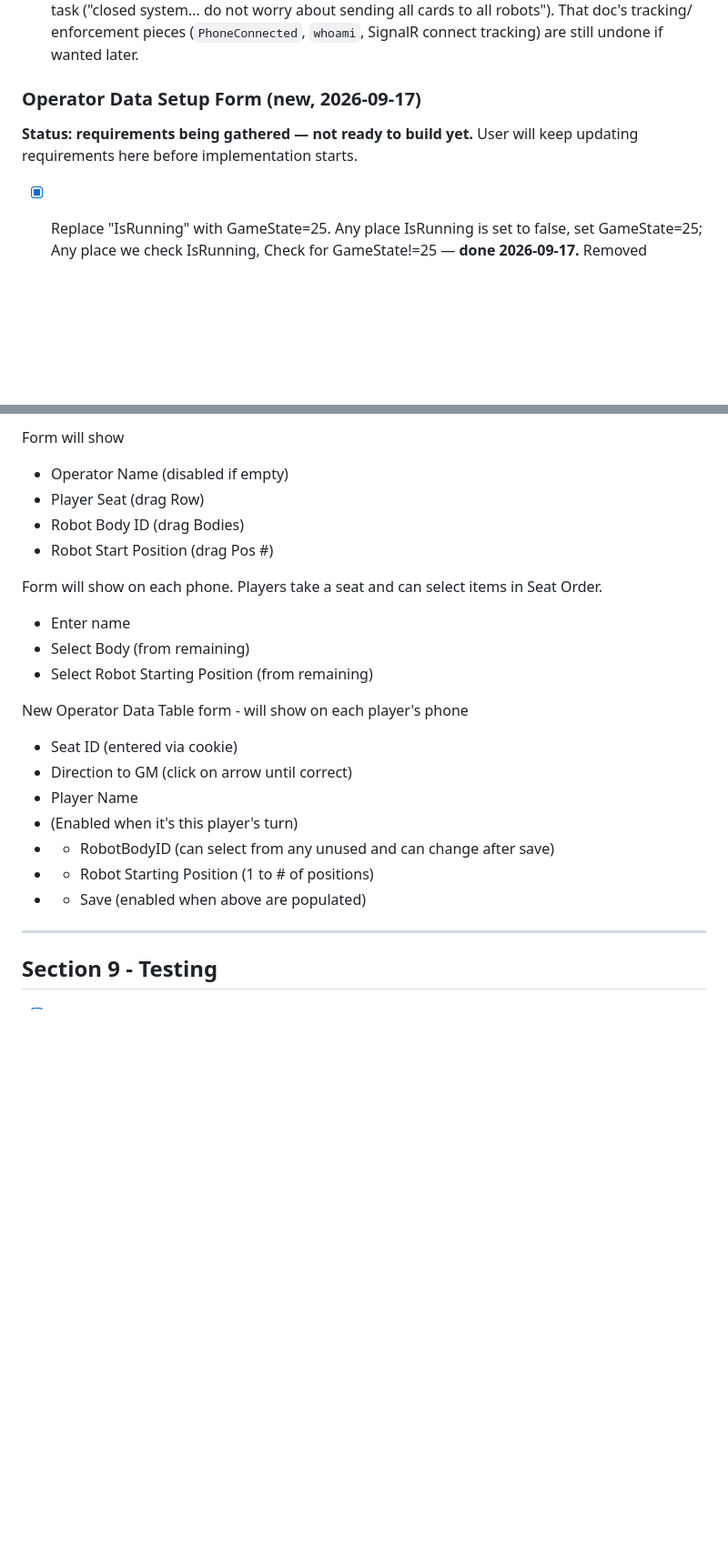
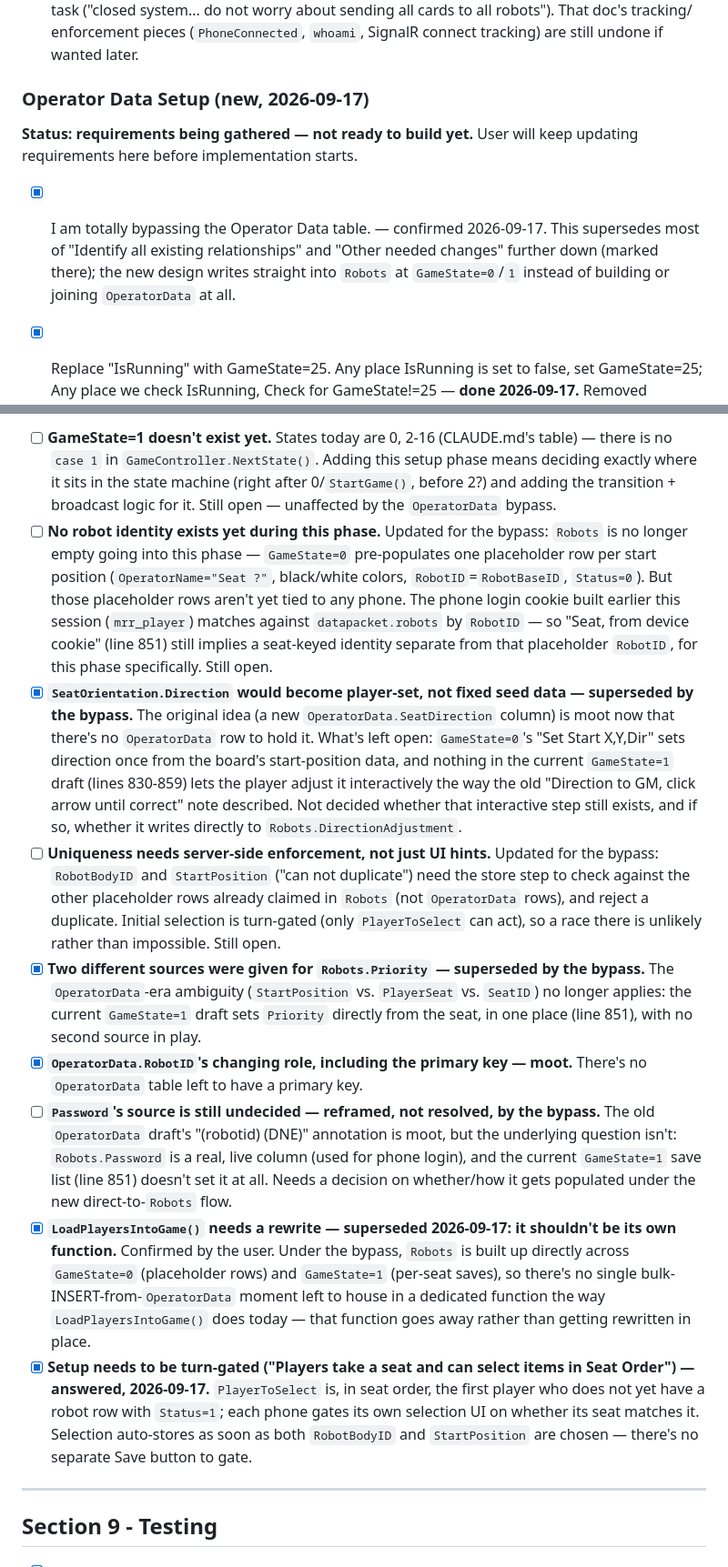
Before and after one commit to hassenplug/Mega-Robo-Rally-SignalR, a Markdown page: install/todo.md, 2 parts joined by grey strips. Shown at 91% size. GitHub-like rendering; blank space fills up the shorter version.

Commit message:
Robot Selection design

```diff
--- a/install/todo.md
+++ b/install/todo.md
@@ -793,10 +793,15 @@ Create a small form. Data should be pulled using the same subscription as index.
    enforcement pieces (`PhoneConnected`, `whoami`, SignalR connect tracking) are still undone
    if wanted later.
 
-### Operator Data Setup Form (new, 2026-09-17)
+### Operator Data Setup (new, 2026-09-17)
 
 **Status: requirements being gathered — not ready to build yet.** User will keep updating
 requirements here before implementation starts.
+
+- [x] I am totally bypassing the Operator Data table. — confirmed 2026-09-17. This supersedes
+  most of "Identify all existing relationships" and "Other needed changes" further down (marked
+  there); the new design writes straight into `Robots` at `GameState=0`/`1` instead of building
+  or joining `OperatorData` at all.
 
 - [x] Replace "IsRunning" with GameState=25.  Any place IsRunning is set to false, set GameState=25;  Any place we check IsRunning, Check for GameState!=25
   — **done 2026-09-17.** Removed `IsRunning` entirely (`GameStateStore`/`DataService`/
@@ -896,23 +899,50 @@ OperatorListID` int(11) NOT NULL,
 
-Form will show
- - Operator Name (disabled if empty)
- - Player Seat (drag Row)
- - Robot Body ID (drag Bodies)
- - Robot Start Position (drag Pos #)
-
-Form will show on each phone.  Players take a seat and can select items in Seat Order.
- - Enter name
- - Select Body (from remaining)
- - Select Robot Starting Position (from remaining)
-
- New Operator Data Table form - will show on each player's phone
- - Seat ID (entered via cookie)
- - Direction to GM (click on arrow until correct)
- - Player Name
- -  (Enabled when it's this player's turn)
- - - RobotBodyID (can select from any unused and can change after save)
- - - Robot Starting Position (1 to # of positions)
- - - Save (enabled when above are populated)
+- [ ] **GameState=1 doesn't exist yet.** States today are 0, 2-16 (CLAUDE.md's table) — there is
+  no `case 1` in `GameController.NextState()`. Adding this setup phase means deciding exactly
+  where it sits in the state machine (right after 0/`StartGame()`, before 2?) and adding the
+  transition + broadcast logic for it. Still open — unaffected by the `OperatorData` bypass.
+- [ ] **No robot identity exists yet during this phase.** Updated for the bypass: `Robots` is no
+  longer empty going into this phase — `GameState=0` pre-populates one placeholder row per start
+  position (`OperatorName="Seat ?"`, black/white colors, `RobotID`=`RobotBaseID`, `Status=0`).
+  But those placeholder rows aren't yet tied to any phone. The phone login cookie built earlier
+  this session (`mrr_player`) matches against `datapacket.robots` by `RobotID` — so "Seat, from
+  device cookie" (line 851) still implies a seat-keyed identity separate from that placeholder
+  `RobotID`, for this phase specifically. Still open.
+- [x] **`SeatOrientation.Direction` would become player-set, not fixed seed data — superseded by
+  the bypass.** The original idea (a new `OperatorData.SeatDirection` column) is moot now that
+  there's no `OperatorData` row to hold it. What's left open: `GameState=0`'s "Set Start X,Y,Dir"
+  sets direction once from the board's start-position data, and nothing in the current
+  `GameState=1` draft (lines 830-859) lets the player adjust it interactively the way the old
+  "Direction to GM, click arrow until correct" note described. Not decided whether that
+  interactive step still exists, and if so, whether it writes directly to
+  `Robots.DirectionAdjustment`.
+- [ ] **Uniqueness needs server-side enforcement, not just UI hints.** Updated for the bypass:
+  `RobotBodyID` and `StartPosition` ("can not duplicate") need the store step to check against the
+  other placeholder rows already claimed in `Robots` (not `OperatorData` rows), and reject a
+  duplicate. Initial selection is turn-gated (only `PlayerToSelect` can act), so a race there is
+  unlikely rather than impossible. Still open.
+- [x] **Two different sources were given for `Robots.Priority` — superseded by the bypass.** The
+  `OperatorData`-era ambiguity (`StartPosition` vs. `PlayerSeat` vs. `SeatID`) no longer applies:
+  the current `GameState=1` draft sets `Priority` directly from the seat, in one place (line 851),
+  with no second source in play.
+- [x] **`OperatorData.RobotID`'s changing role, including the primary key — moot.** There's no
+  `OperatorData` table left to have a primary key.
+- [ ] **`Password`'s source is still undecided — reframed, not resolved, by the bypass.** The old
+  `OperatorData` draft's "(robotid) (DNE)" annotation is moot, but the underlying question isn't:
+  `Robots.Password` is a real, live column (used for phone login), and the current `GameState=1`
+  save list (line 851) doesn't set it at all. Needs a decision on whether/how it gets populated
+  under the new direct-to-`Robots` flow.
+- [x] **`LoadPlayersIntoGame()` needs a rewrite — superseded 2026-09-17: it shouldn't be its own
+  function.** Confirmed by the user. Under the bypass, `Robots` is built up directly across
+  `GameState=0` (placeholder rows) and `GameState=1` (per-seat saves), so there's no single
+  bulk-INSERT-from-`OperatorData` moment left to house in a dedicated function the way
+  `LoadPlayersIntoGame()` does today — that function goes away rather than getting rewritten in
+  place.
+- [x] **Setup needs to be turn-gated ("Players take a seat and can select items in Seat
+  Order") — answered, 2026-09-17.** `PlayerToSelect` is, in seat order, the first player who does
+  not yet have a robot row with `Status=1`; each phone gates its own selection UI on whether its
+  seat matches it. Selection auto-stores as soon as both `RobotBodyID` and `StartPosition` are
+  chosen — there's no separate Save button to gate.
 
 ---
 
```
Also changed, not shown: other parts of install/todo.md (+47 -49 lines).
